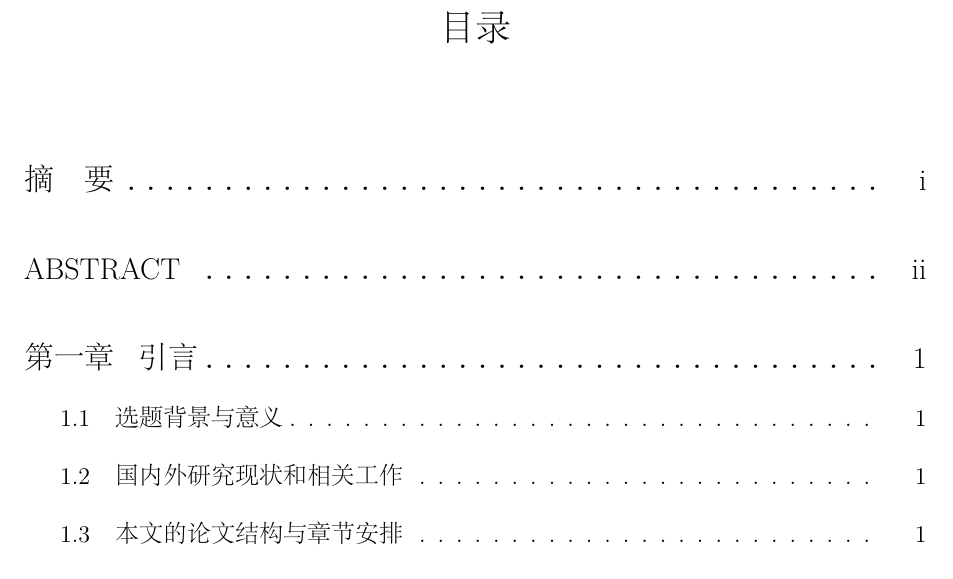
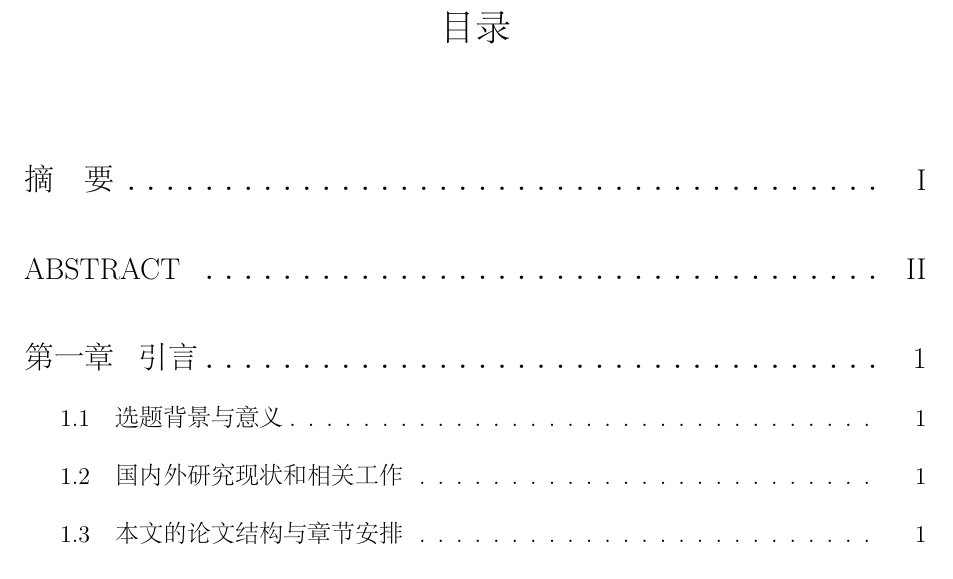
Before and after one commit to SYSU-SCC/sysu-thesis, a LaTeX thesis (main.tex): part of page 6 of 19, cut so that both start at the same text. The pictures show the PDF file main.pdf that the author committed with the source.

Commit message:
refactor(main.tex): restyle the codes
- 统一缩进为两个空格, 让代码可读性更好
- 修改摘要页面的页码为大写罗马数字

```diff
--- a/main.tex
+++ b/main.tex
@@ -1,29 +1,47 @@
 \documentclass{sysuthesis}
 
-\input{docs/cover} % 封面
+\input{docs/cover} % 论文相关信息
 
 \begin{document}
-\frontmatter  %诚信声明，摘要，目录
-	\maketitle
-        \clearemptydoublepage % Insert a blank page
-	\makedisclaim
-	\makeabstract
-	\tableofcontents
+  % 论文前置部分
+  \frontmatter
+    \pagenumbering{Roman}
+    \maketitle  % 封面
+    \clearemptydoublepage   % 空白页
+    % 开题报告
+    % 过程检查记录表
+    % 答辩情况等级表
+    \makedisclaim   % 学术诚信声明
+    \makeabstract   % 中英文摘要
+    \tableofcontents    % 目录
     \makelistoffiguretable
 
-\mainmatter %主体
-	\include{docs/chap01} % Introduction
-	\include{docs/chap02} %
+  % 论文主体部分
+  \mainmatter
+    % 引言
+
+    % 正文
+    \include{docs/chap01}
+    \include{docs/chap02}
     \include{docs/chap03}
     \include{docs/chap04}
     \include{docs/chap05}
 
-\backmatter %参考文献和致谢
-  %\bibliographystyle{ieeetr}
+    % 结语
+
+  % 附录部分
+  \backmatter
+    % 参考文献. 因不需要纳入章节目录, 故放入附录部分
+    % 实际上参考文献是属于论文主体部分
+    % 引用样式
+    %\bibliographystyle{ieeetr}     % 国际标准样式
     \bibliographystyle{gbt7714-2005}  % 国标文后参考文献著录规则
     %\bibliographystyle{sysuthesis}   % 历史遗留模板
-	{\fontsize{10}{8}\rmfamily\bibliography{main}} %假定bib文件为main.bib
-	\include{docs/ack}
-\appendix %附录
+    {\fontsize{10}{8}\rmfamily\bibliography{main}}  % 引用文献列表
+
+    \include{docs/ack}  % 致谢
+
+    % 附录
+    \appendix
     \include{docs/appendix1}
 \end{document}
```
Also changed, not shown: main.pdf. Lines whose indentation alone changed are shown as unchanged.
